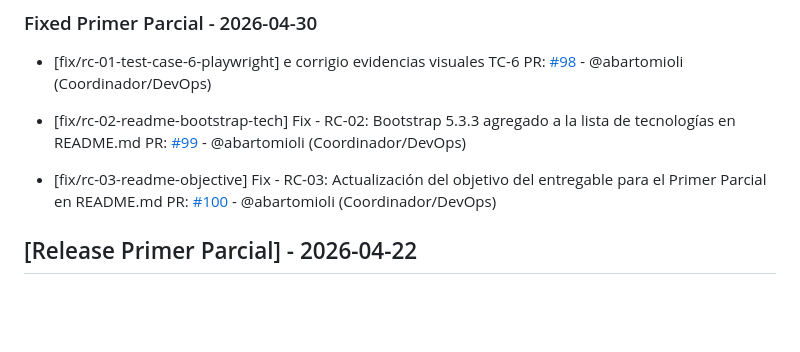
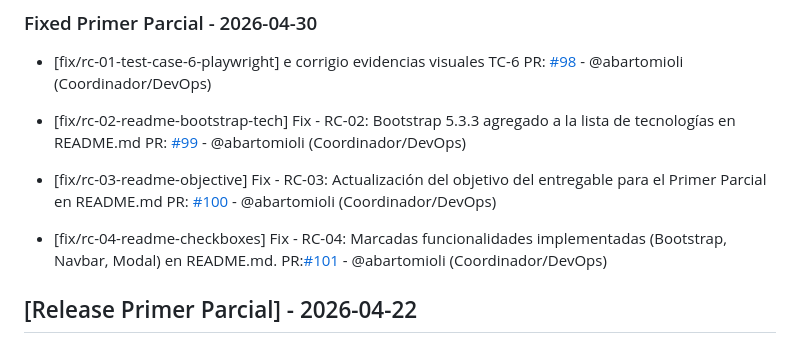
Before and after one commit to hmarc953/cineglobal, a Markdown page: changelog.md, the part around the change. Rendered like a GitHub page; blank space fills up the shorter version.

Commit message:
fix(docs): mark implemented features in README (RC-04) and log fixes

```diff
--- a/changelog.md
+++ b/changelog.md
@@ -11,6 +11,9 @@
 
 - [fix/rc-03-readme-objective] Fix - RC-03: Actualización del objetivo del entregable para el Primer Parcial en README.md
   PR: [#100](https://github.com/hmarc953/cineglobal/pull/100) - @abartomioli (Coordinador/DevOps)
+
+- [fix/rc-04-readme-checkboxes] Fix - RC-04: Marcadas funcionalidades implementadas (Bootstrap, Navbar, Modal) en README.md.
+  PR:[#101](https://github.com/hmarc953/cineglobal/pull/101) - @abartomioli (Coordinador/DevOps)
 
 ## [Release Primer Parcial] - 2026-04-22
 
```
Also changed, not shown: README.md (+2 -2 lines).
